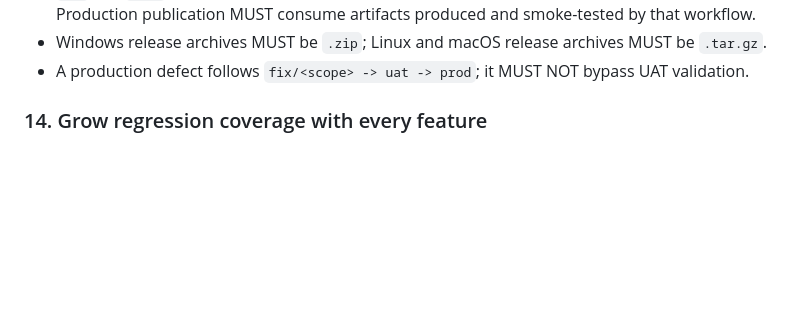
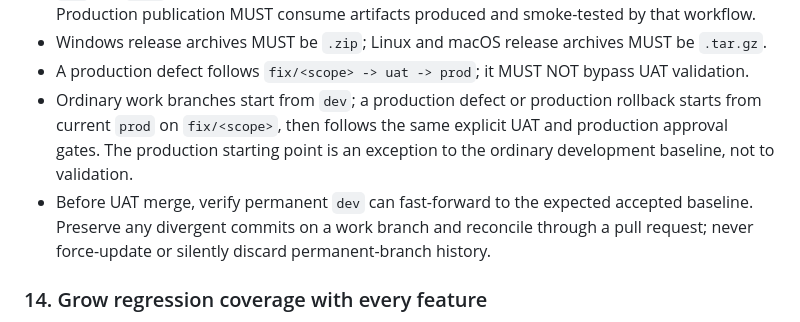
Before and after one commit to SampsonFox/assetloop, a Markdown page: AGENTS.md, the part around the change. Rendered like a GitHub page; blank space fills up the shorter version.

```diff
--- a/AGENTS.md
+++ b/AGENTS.md
@@ -122,6 +122,8 @@ AGENTS.md > docs/ARCHITECTURE.md > docs/PROJECT_PLAN.md > CODEMAP.md > code comm
 - `uat` and `prod` MUST use the same packaging workflow with separate GitHub environments. Production publication MUST consume artifacts produced and smoke-tested by that workflow.
 - Windows release archives MUST be `.zip`; Linux and macOS release archives MUST be `.tar.gz`.
 - A production defect follows `fix/<scope> -> uat -> prod`; it MUST NOT bypass UAT validation.
+- Ordinary work branches start from `dev`; a production defect or production rollback starts from current `prod` on `fix/<scope>`, then follows the same explicit UAT and production approval gates. The production starting point is an exception to the ordinary development baseline, not to validation.
+- Before UAT merge, verify permanent `dev` can fast-forward to the expected accepted baseline. Preserve any divergent commits on a work branch and reconcile through a pull request; never force-update or silently discard permanent-branch history.
 
 ### 14. Grow regression coverage with every feature
 
```
Also changed, not shown: docs/DEVELOPMENT_WORKFLOW.md (+5 -3 lines).
